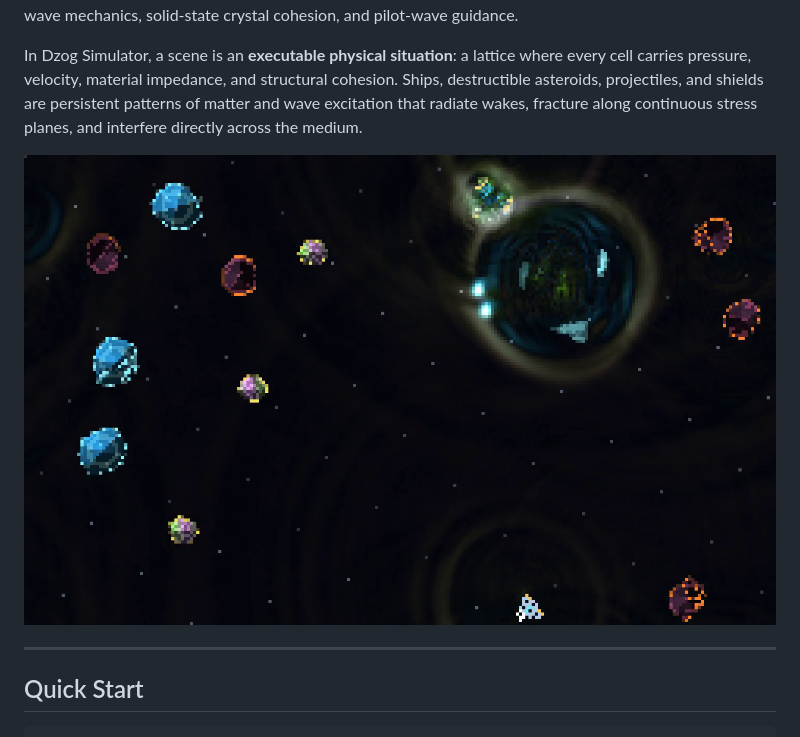
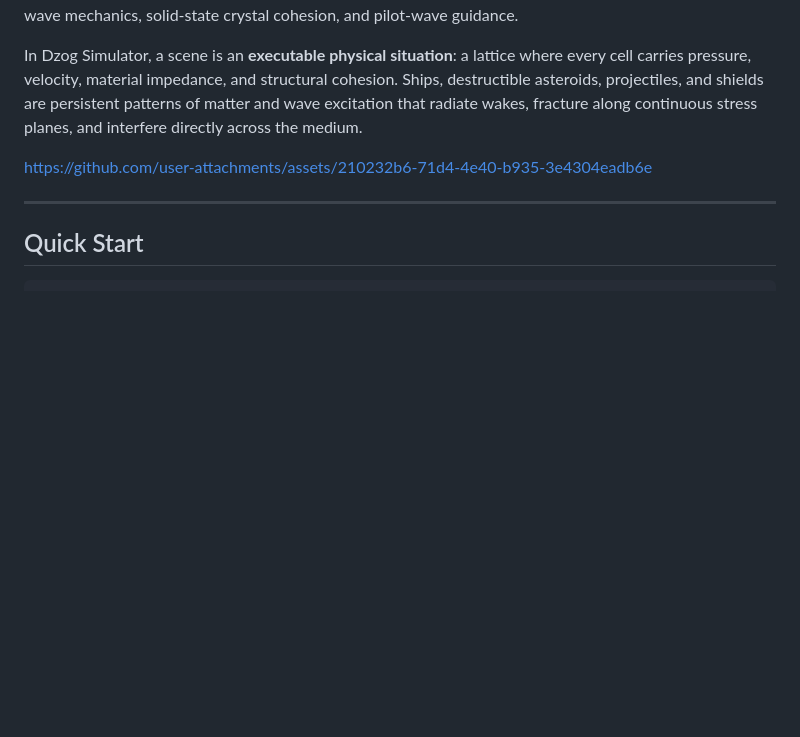
Before and after one commit to KyleJamesWalker/dzog, a Markdown page: readme.md, the part around the change. Rendered like a GitHub page; blank space fills up the shorter version.

Commit message:
Fix image link for asteroids demo
Updated image link for the asteroids demo in the readme.

```diff
--- a/readme.md
+++ b/readme.md
@@ -9,7 +9,7 @@ Conventional game engines treat space as an empty coordinate system populated by
 
 In Dzog Simulator, a scene is an **executable physical situation**: a lattice where every cell carries pressure, velocity, material impedance, and structural cohesion. Ships, destructible asteroids, projectiles, and shields are persistent patterns of matter and wave excitation that radiate wakes, fracture along continuous stress planes, and interfere directly across the medium.
 
-![Field-First Crystalline Asteroids & Alien Ecology Demo](./docs/asteroids_demo.png)
+https://github.com/user-attachments/assets/210232b6-71d4-4e40-b935-3e4304eadb6e
 
 ---
 
```
